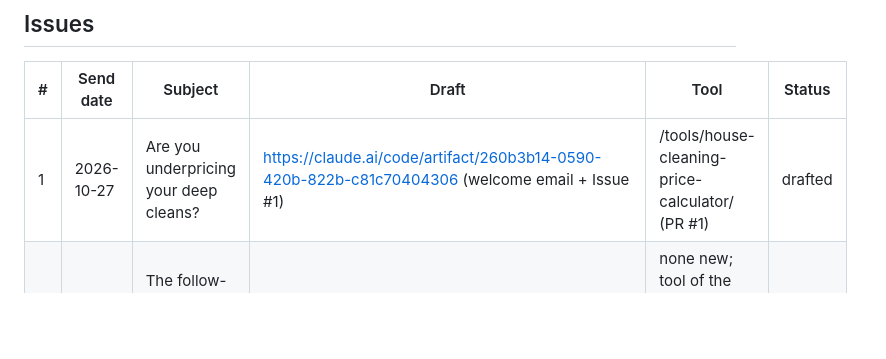
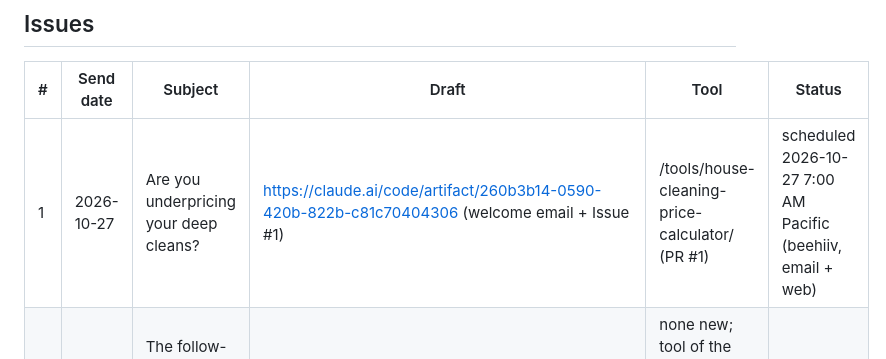
Before and after one commit to paruchurilabs/paruchurilabs.github.io, a Markdown page: _newsletter/log.md, the part around the change. GitHub-like rendering; blank space fills up the shorter version.

Commit message:
Newsletter log: Issue #1 scheduled for 2026-10-27 7:00 AM Pacific
Co-Authored-By: Claude Opus 5.5 <noreply@anthropic.com>
Claude-Session: https://claude.ai/code/session_01JxdFbd2q61dULdTcnMDTnL

```diff
--- a/_newsletter/log.md
+++ b/_newsletter/log.md
@@ -7,7 +7,7 @@ Format, every issue: (1) The tip: one practical lesson, ~150 words. (2) Copy-pas
 ## Issues
 | # | Send date | Subject | Draft | Tool | Status |
 |---|---|---|---|---|---|
-| 1 | 2026-10-27 | Are you underpricing your deep cleans? | https://claude.ai/code/artifact/260b3b14-0590-420b-822b-c81c70404306 (welcome email + Issue #1) | /tools/house-cleaning-price-calculator/ (PR #1) | drafted |
+| 1 | 2026-10-27 | Are you underpricing your deep cleans? | https://claude.ai/code/artifact/260b3b14-0590-420b-822b-c81c70404306 (welcome email + Issue #1) | /tools/house-cleaning-price-calculator/ (PR #1) | scheduled 2026-10-27 7:00 AM Pacific (beehiiv, email + web) |
 | 2 | 2026-11-03 | The follow-up text that wins back ghosted quotes | https://claude.ai/code/artifact/1c3b5bfa-7001-4d33-b08a-780bdd4cb7c1 | none new; tool of the week Jobber quote follow-ups (plain link), sign-off links /tools/ | ready to send |
 | 3 | 2026-11-10 | How to turn a one-time job into a regular client | https://claude.ai/artifact/NzPCjrNjC9a3fATMVdho8s | none new; tool of the week /tools/lawn-mowing-price-calculator/, sign-off text links /tools/ | ready to send |
 
```
